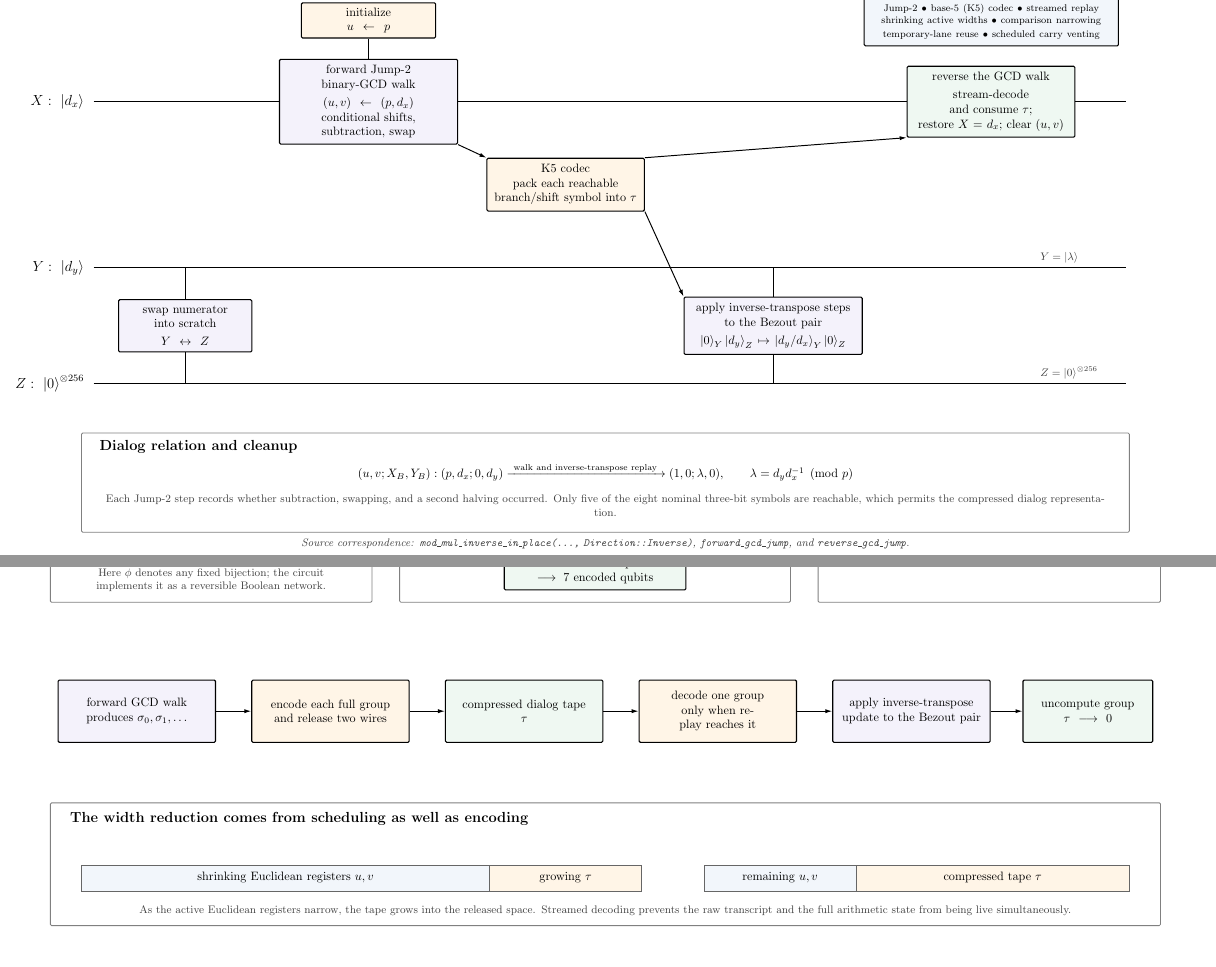
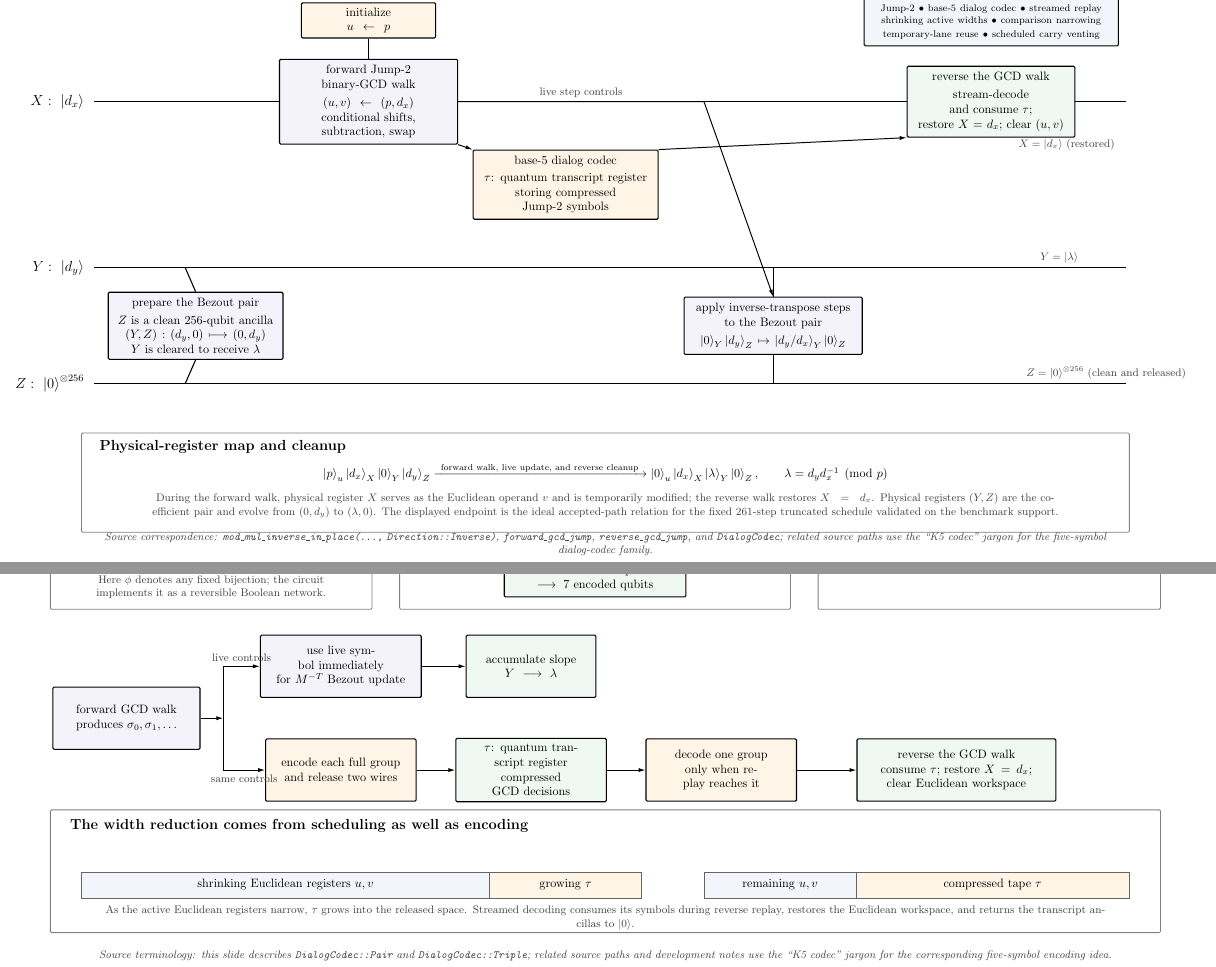
Before and after one commit to jieyilong/ecdsafail-supplemental-materials, a LaTeX document (QxT_track_circuit_8e9c9a2/QxT_track_circuit_8e9c9a2_details.tex): two parts of pages 6 and 8 of 14, joined at a grey line, cut so that both start at the same text, the shorter picture padded with empty space. Compiled offline with pdfLaTeX.

Commit message:
Refine 8e9c9a2 circuit diagrams

```diff
--- a/QxT_track_circuit_8e9c9a2/QxT_track_circuit_8e9c9a2_details.tex
+++ b/QxT_track_circuit_8e9c9a2/QxT_track_circuit_8e9c9a2_details.tex
@@ -619,9 +619,11 @@
   \draw[wire] (2.35,8.7) -- (32.2,8.7);
   \draw[wire] (2.35,5.35) -- (32.2,5.35);
 
-  \node[detailviolet, text width=35mm] (SW) at (5.0,7.02)
-    {swap numerator\\into scratch\\[1mm]
-     $Y\leftrightarrow Z$};
+  \node[detailviolet, text width=47mm] (SW) at (5.3,7.02)
+    {prepare the Bezout pair\\[0.8mm]
+     $Z$ is a clean $256$-qubit ancilla\\
+     $(Y,Z):(d_y,0)\longmapsto(0,d_y)$\\
+     $Y$ is cleared to receive $\lambda$};
   \draw[wire] (5.0,8.7) -- (SW.north);
   \draw[wire] (5.0,5.35) -- (SW.south);
 
@@ -633,15 +635,18 @@
     {initialize\\$u\gets p$};
   \draw[wire] (PREG.south) -- (WALK.north);
 
-  \node[detailorange, text width=42mm] (TAPE) at (16.0,11.1)
-    {K5 codec\\pack each reachable\\branch/shift symbol into $\tau$};
+  \node[detailorange, text width=50mm] (TAPE) at (16.0,11.1)
+    {base-$5$ dialog codec\\[0.7mm]
+     $\tau$: quantum transcript register\\
+     storing compressed Jump-2 symbols};
   \draw[flow] (WALK.south east) -- (TAPE.north west);
 
   \node[detailviolet, text width=48mm] (APPLY) at (22.0,7.02)
     {apply inverse-transpose steps\\to the Bezout pair\\[1mm]
      $\ket{0}_Y\ket{d_y}_Z\mapsto
       \ket{d_y/d_x}_Y\ket{0}_Z$};
-  \draw[flow] (TAPE.south east) -- (APPLY.north west);
+  \draw[flow] (WALK.east) -- node[note, above] {live step controls}
+    (20.0,13.5) -- (APPLY.north);
   \draw[wire] (22.0,8.7) -- (APPLY.north);
   \draw[wire] (22.0,5.35) -- (APPLY.south);
 
@@ -653,25 +658,29 @@
 
   \node[detail, anchor=north east, text width=70mm, minimum height=12mm] at (32.0,16.95)
     {\textbf{Phase 2 optimization stack}\\[0.8mm]
-     {\footnotesize Jump-2 $\bullet$ base-$5$ (K5) codec $\bullet$ streamed replay\\
+     {\footnotesize Jump-2 $\bullet$ base-$5$ dialog codec $\bullet$ streamed replay\\
      shrinking active widths $\bullet$ comparison narrowing\\
      temporary-lane reuse $\bullet$ scheduled carry venting}};
 
+  \node[note, anchor=north east] at (32.0,12.55)
+    {$X=\ket{d_x}$ (restored)};
   \node[note, anchor=south west] at (29.6,8.7) {$Y=\ket{\lambda}$};
-  \node[note, anchor=south west] at (29.6,5.35) {$Z=\ket{0}^{\otimes256}$};
+  \node[note, anchor=south west] at (29.2,5.35)
+    {$Z=\ket{0}^{\otimes256}$ (clean and released)};
 
   \draw[black!50, line width=0.7pt, rounded corners=1pt]
     (2.0,1.05) rectangle (32.3,3.92);
   \node[font=\large\bfseries, anchor=west] at (2.4,3.52)
-    {Dialog relation and cleanup};
+    {Physical-register map and cleanup};
   \node[font=\normalsize] at (17.15,2.78)
-    {$(u,v;X_B,Y_B):(p,d_x;0,d_y)
-      \xrightarrow{\ \text{walk and inverse-transpose replay}\ }
-      (1,0;\lambda,0),\qquad \lambda=d_y d_x^{-1}\pmod p$};
+    {$\ket{p}_u\ket{d_x}_X\ket{0}_Y\ket{d_y}_Z
+      \xrightarrow{\ \text{forward walk, live update, and reverse cleanup}\ }
+      \ket{0}_u\ket{d_x}_X\ket{\lambda}_Y\ket{0}_Z,\qquad
+      \lambda=d_y d_x^{-1}\pmod p$};
   \node[note, text width=29cm, align=center] at (17.15,1.82)
-    {Each Jump-2 step records whether subtraction, swapping, and a second halving occurred.  Only five of the eight nominal three-bit symbols are reachable, which permits the compressed dialog representation.};
+    {During the forward walk, physical register $X$ serves as the Euclidean operand $v$ and is temporarily modified; the reverse walk restores $X=d_x$.  Physical registers $(Y,Z)$ are the coefficient pair and evolve from $(0,d_y)$ to $(\lambda,0)$.  The displayed endpoint is the ideal accepted-path relation for the fixed $261$-step truncated schedule validated on the benchmark support.};
   \node[note, text width=29cm, align=center, font=\small\itshape] at (17.15,0.70)
-    {Source correspondence: \texttt{mod\_mul\_inverse\_in\_place(..., Direction::Inverse)}, \texttt{forward\_gcd\_jump}, and \texttt{reverse\_gcd\_jump}.};
+    {Source correspondence: \texttt{mod\_mul\_inverse\_in\_place(..., Direction::Inverse)}, \texttt{forward\_gcd\_jump}, \texttt{reverse\_gcd\_jump}, and \texttt{DialogCodec}; related source paths use the ``K5 codec'' jargon for the five-symbol dialog-codec family.};
 \end{tikzpicture}
 
 \newpage
@@ -796,18 +805,25 @@
   \node[note, text width=8.8cm, align=center] at (28.25,12.20)
     {qubits, versus $261\cdot3=783$ for naive raw storage.  Boundary symbols use specialized two- and five-bit layouts.};
 
-  \node[detailviolet, text width=42mm, minimum height=18mm] (FWD) at (3.6,7.5)
+  \node[detailviolet, text width=39mm, minimum height=18mm] (FWD) at (3.3,7.5)
     {forward GCD walk\\produces $\sigma_0,\sigma_1,\ldots$};
-  \node[detailorange, text width=42mm, minimum height=18mm] (ENC) at (9.2,7.5)
+  \coordinate (BRANCH) at (6.1,7.5);
+  \node[detailviolet, text width=43mm, minimum height=18mm] (LIVE) at (9.5,9.0)
+    {use live symbol immediately\\for $M^{-T}$ Bezout update};
+  \node[detailgreen, text width=34mm, minimum height=18mm] (LAMBDA) at (15.0,9.0)
+    {accumulate slope\\$Y\longrightarrow\lambda$};
+  \node[detailorange, text width=40mm, minimum height=18mm] (ENC) at (9.5,6.0)
     {encode each full group\\and release two wires};
-  \node[detailgreen, text width=42mm, minimum height=18mm] (TAU) at (14.8,7.5)
-    {compressed dialog tape\\$\tau$};
-  \node[detailorange, text width=42mm, minimum height=18mm] (DEC) at (20.4,7.5)
+  \node[detailgreen, text width=40mm, minimum height=18mm] (TAU) at (15.0,6.0)
+    {$\tau$: quantum transcript register\\
+     compressed GCD decisions};
+  \node[detailorange, text width=40mm, minimum height=18mm] (DEC) at (20.5,6.0)
     {decode one group\\only when replay reaches it};
-  \node[detailviolet, text width=42mm, minimum height=18mm] (REP) at (26.0,7.5)
-    {apply inverse-transpose\\update to the Bezout pair};
-  \node[detailgreen, text width=34mm, minimum height=18mm] (CLR) at (31.1,7.5)
-    {uncompute group\\$\tau\longrightarrow0$};
-  \draw[flow] (FWD.east) -- (ENC.west);
+  \node[detailgreen, text width=54mm, minimum height=18mm] (REVPLAY) at (27.3,6.0)
+    {reverse the GCD walk\\consume $\tau$; restore $X=d_x$;\\clear Euclidean workspace};
+  \draw[flow] (FWD.east) -- (BRANCH);
+  \draw[flow] (BRANCH) |- node[note, above, near end] {live controls} (LIVE.west);
+  \draw[flow] (LIVE.east) -- (LAMBDA.west);
+  \draw[flow] (BRANCH) |- node[note, below, near end] {same controls} (ENC.west);
   \draw[flow] (ENC.east) -- (TAU.west);
   \draw[flow] (TAU.east) -- (DEC.west);
@@ -827,7 +842,9 @@
   \node[font=\normalsize] at (22.2,2.68) {remaining $u,v$};
   \node[font=\normalsize] at (28.35,2.68) {compressed tape $\tau$};
   \node[note, text width=29cm, align=center] at (17.15,1.72)
-    {As the active Euclidean registers narrow, the tape grows into the released space.  Streamed decoding prevents the raw transcript and the full arithmetic state from being live simultaneously.};
+    {As the active Euclidean registers narrow, $\tau$ grows into the released space. Streamed decoding consumes its symbols during reverse replay, restores the Euclidean workspace, and returns the transcript ancillas to $\ket{0}$.};
+  \node[note, text width=30cm, align=center, font=\small\itshape] at (17.15,0.62)
+    {Source terminology: this slide describes \texttt{DialogCodec::Pair} and \texttt{DialogCodec::Triple}; related source paths and development notes use the ``K5 codec'' jargon for the corresponding five-symbol encoding idea.};
 \end{tikzpicture}
 
 \newpage
```
Also changed, not shown: QxT_track_circuit_8e9c9a2/QxT_track_circuit_8e9c9a2_details.pdf, QxT_track_circuit_8e9c9a2/QxT_track_circuit_8e9c9a2_details.tex (91 more changed lines).
